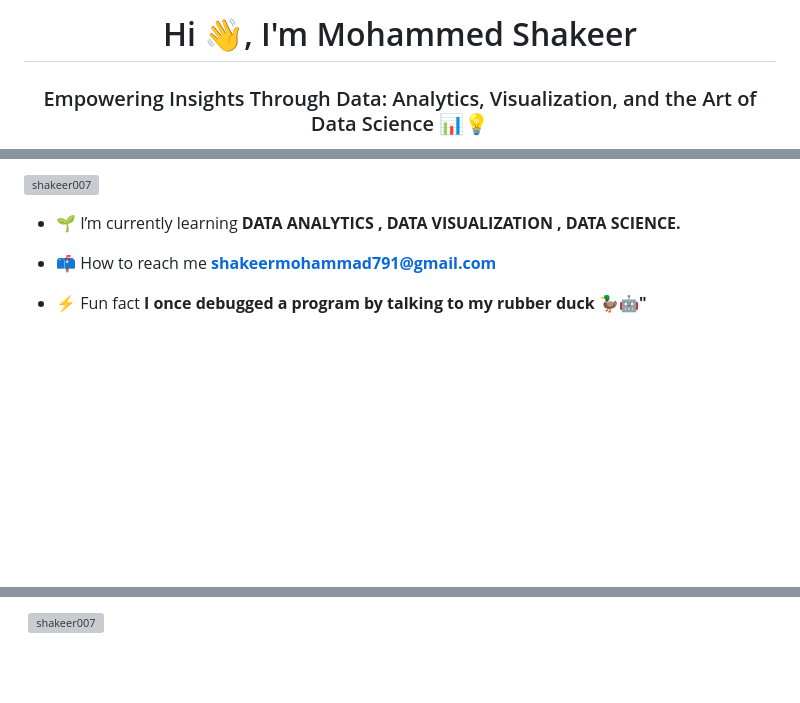
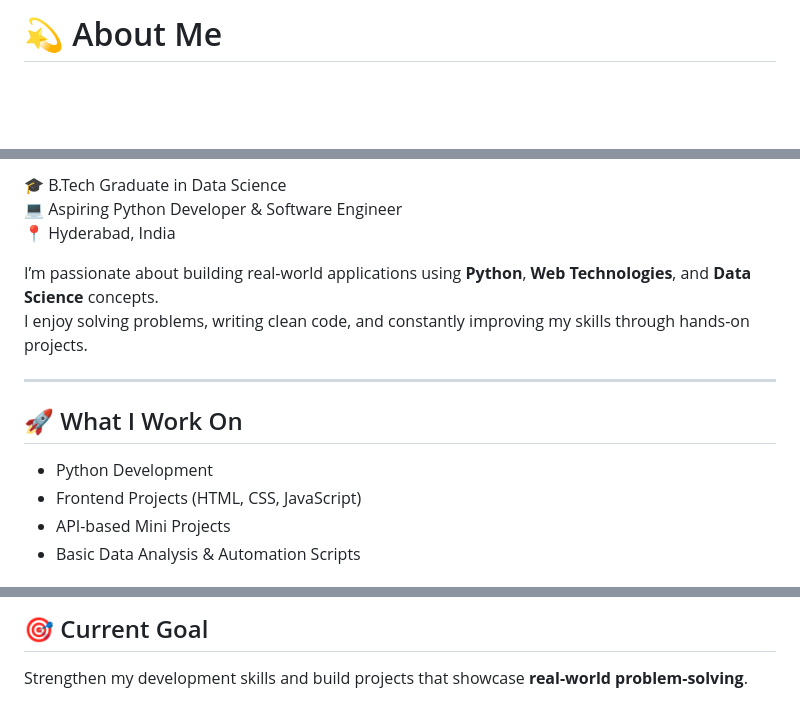
Before and after one commit to shakeer007/shakeer007, a Markdown page: README.md, 3 parts joined by grey strips. GitHub-like rendering; blank space fills up the shorter version; grey boxes are pictures that could not be loaded.

Commit message:
Revise README content and enhance personal branding
Updated personal introduction and interests in README.

```diff
--- a/README.md
+++ b/README.md
@@ -1,3 +1,2 @@
-<h1 align="center">Hi 👋, I'm Mohammed Shakeer</h1>
-<h3 align="center">Empowering Insights Through Data: Analytics, Visualization, and the Art of Data Science 📊💡</h3>
+# 💫 About Me
 
@@ -6,9 +4,16 @@
 
-<p align="left"> <img src="https://komarev.com/ghpvc/?username=shakeer007&label=Profile%20views&color=0e75b6&style=flat" alt="shakeer007" /> </p>
+🎓 B.Tech Graduate in Data Science
+💻 Aspiring Python Developer & Software Engineer
+📍 Hyderabad, India
 
-- 🌱 I’m currently learning **DATA ANALYTICS , DATA VISUALIZATION , DATA SCIENCE.**
+I’m passionate about building real-world applications using **Python**, **Web Technologies**, and **Data Science** concepts.
+I enjoy solving problems, writing clean code, and constantly improving my skills through hands-on projects.
 
-- 📫 How to reach me **shakeermohammad791@gmail.com**
+---
 
-- ⚡ Fun fact **I once debugged a program by talking to my rubber duck 🦆🤖"**
+## 🚀 What I Work On
+- Python Development
+- Frontend Projects (HTML, CSS, JavaScript)
+- API-based Mini Projects
+- Basic Data Analysis & Automation Scripts
 
@@ -27,3 +29,4 @@
 
-<p>&nbsp;<img align="center" src="https://github-readme-stats.vercel.app/api?username=shakeer007&show_icons=true&locale=en" alt="shakeer007" /></p>
+## 🎯 Current Goal
+Strengthen my development skills and build projects that showcase **real-world problem-solving**.
 
```
Also changed, not shown: other parts of README.md (+25 -13 lines).
